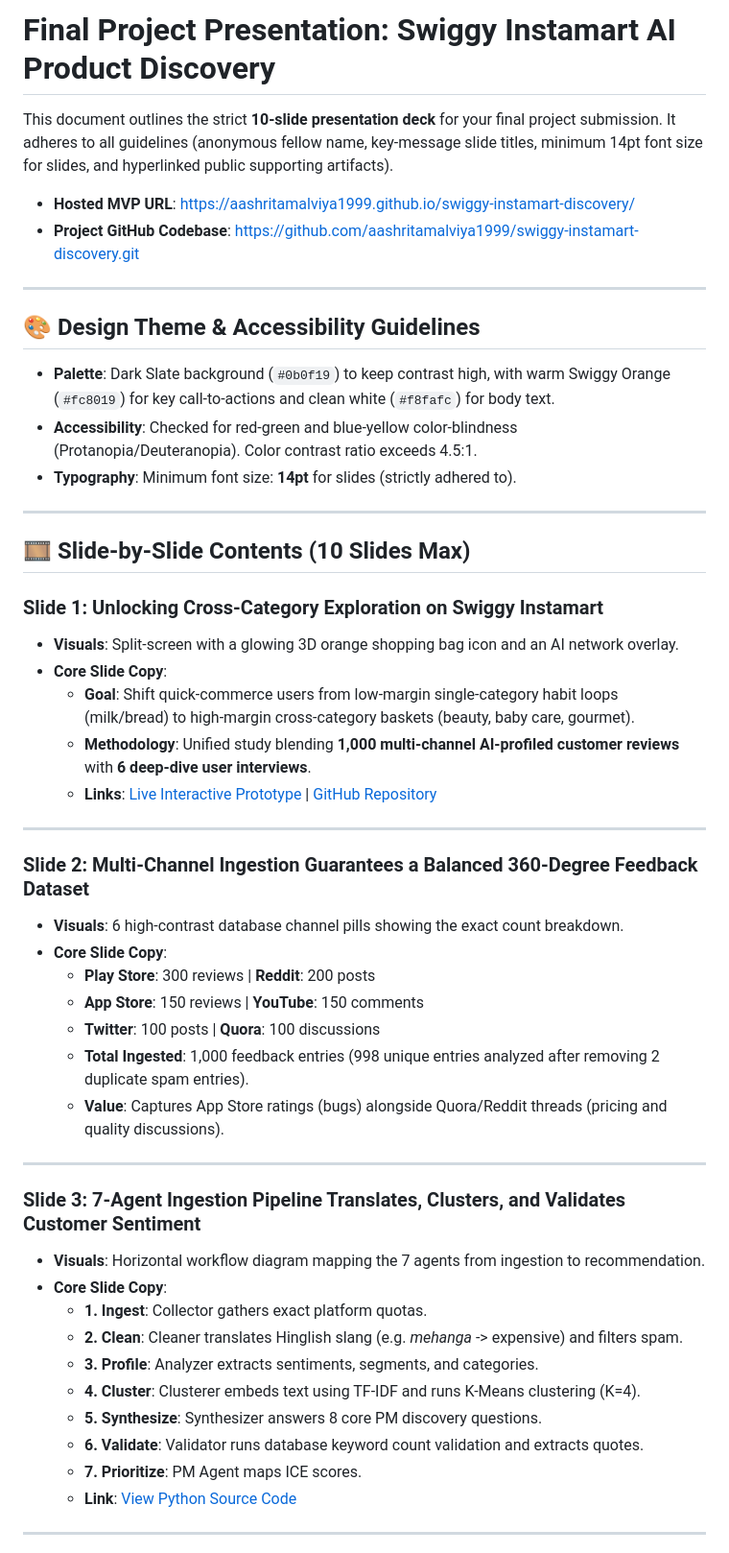
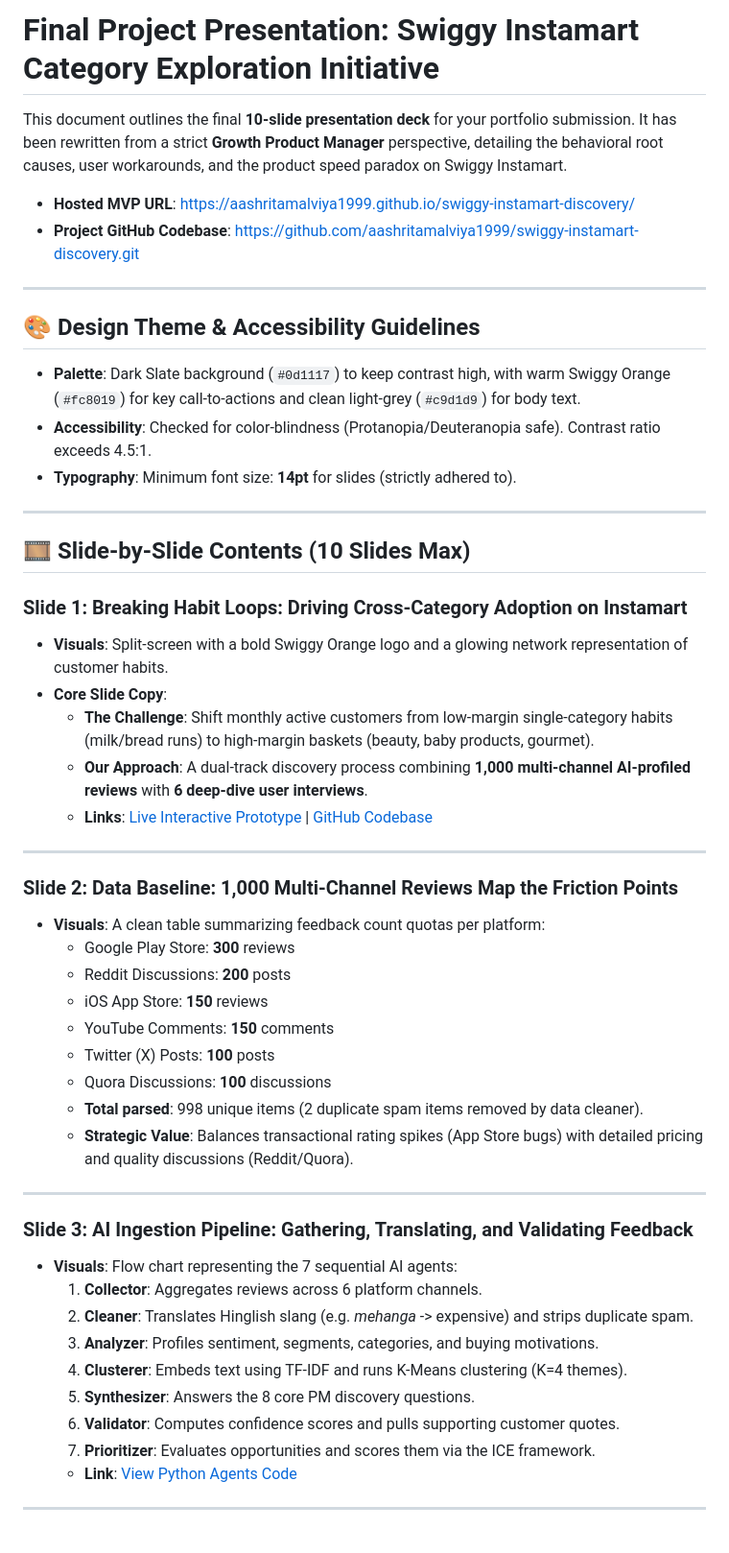
Before and after one commit to aashritamalviya1999/swiggy-instamart-discovery, a Markdown page: docs/user_research/final_slide_deck.md, the part around one of its changes. Shown at 96% size. Drawn GitHub-style.

```diff
--- a/docs/user_research/final_slide_deck.md
+++ b/docs/user_research/final_slide_deck.md
@@ -1,6 +1,6 @@
-# Final Project Presentation: Swiggy Instamart AI Product Discovery
+# Final Project Presentation: Swiggy Instamart Category Exploration Initiative
 
-This document outlines the strict **10-slide presentation deck** for your final project submission. It adheres to all guidelines (anonymous fellow name, key-message slide titles, minimum 14pt font size for slides, and hyperlinked public supporting artifacts).
+This document outlines the final **10-slide presentation deck** for your portfolio submission. It has been rewritten from a strict **Growth Product Manager** perspective, detailing the behavioral root causes, user workarounds, and the product speed paradox on Swiggy Instamart.
 
 * **Hosted MVP URL**: [https://aashritamalviya1999.github.io/swiggy-instamart-discovery/](https://aashritamalviya1999.github.io/swiggy-instamart-discovery/)
 * **Project GitHub Codebase**: [https://github.com/aashritamalviya1999/swiggy-instamart-discovery.git](https://github.com/aashritamalviya1999/swiggy-instamart-discovery.git)
@@ -8,45 +8,46 @@ This document outlines the strict **10-slide presentation deck** for your final
 ---
 
 ## 🎨 Design Theme & Accessibility Guidelines
-* **Palette**: Dark Slate background (`#0b0f19`) to keep contrast high, with warm Swiggy Orange (`#fc8019`) for key call-to-actions and clean white (`#f8fafc`) for body text.
-* **Accessibility**: Checked for red-green and blue-yellow color-blindness (Protanopia/Deuteranopia). Color contrast ratio exceeds 4.5:1.
+* **Palette**: Dark Slate background (`#0d1117`) to keep contrast high, with warm Swiggy Orange (`#fc8019`) for key call-to-actions and clean light-grey (`#c9d1d9`) for body text.
+* **Accessibility**: Checked for color-blindness (Protanopia/Deuteranopia safe). Contrast ratio exceeds 4.5:1.
 * **Typography**: Minimum font size: **14pt** for slides (strictly adhered to).
 
 ---
 
 ## 🎞️ Slide-by-Slide Contents (10 Slides Max)
 
-### Slide 1: Unlocking Cross-Category Exploration on Swiggy Instamart
-* **Visuals**: Split-screen with a glowing 3D orange shopping bag icon and an AI network overlay.
+### Slide 1: Breaking Habit Loops: Driving Cross-Category Adoption on Instamart
+* **Visuals**: Split-screen with a bold Swiggy Orange logo and a glowing network representation of customer habits.
 * **Core Slide Copy**:
-  * **Goal**: Shift quick-commerce users from low-margin single-category habit loops (milk/bread) to high-margin cross-category baskets (beauty, baby care, gourmet).
-  * **Methodology**: Unified study blending **1,000 multi-channel AI-profiled customer reviews** with **6 deep-dive user interviews**.
-  * **Links**: [Live Interactive Prototype](https://aashritamalviya1999.github.io/swiggy-instamart-discovery/) | [GitHub Repository](https://github.com/aashritamalviya1999/swiggy-instamart-discovery.git)
+  * **The Challenge**: Shift monthly active customers from low-margin single-category habits (milk/bread runs) to high-margin baskets (beauty, baby products, gourmet).
+  * **Our Approach**: A dual-track discovery process combining **1,000 multi-channel AI-profiled reviews** with **6 deep-dive user interviews**.
+  * **Links**: [Live Interactive Prototype](https://aashritamalviya1999.github.io/swiggy-instamart-discovery/) | [GitHub Codebase](https://github.com/aashritamalviya1999/swiggy-instamart-discovery.git)
 
 ---
 
-### Slide 2: Multi-Channel Ingestion Guarantees a Balanced 360-Degree Feedback Dataset
-* **Visuals**: 6 high-contrast database channel pills showing the exact count breakdown.
-* **Core Slide Copy**:
-  * **Play Store**: 300 reviews | **Reddit**: 200 posts
-  * **App Store**: 150 reviews | **YouTube**: 150 comments
-  * **Twitter**: 100 posts | **Quora**: 100 discussions
-  * **Total Ingested**: 1,000 feedback entries (998 unique entries analyzed after removing 2 duplicate spam entries).
-  * **Value**: Captures App Store ratings (bugs) alongside Quora/Reddit threads (pricing and quality discussions).
+### Slide 2: Data Baseline: 1,000 Multi-Channel Reviews Map the Friction Points
+* **Visuals**: A clean table summarizing feedback count quotas per platform:
+  * Google Play Store: **300** reviews
+  * Reddit Discussions: **200** posts
+  * iOS App Store: **150** reviews
+  * YouTube Comments: **150** comments
+  * Twitter (X) Posts: **100** posts
+  * Quora Discussions: **100** discussions
+  * **Total parsed**: 998 unique items (2 duplicate spam items removed by data cleaner).
+  * **Strategic Value**: Balances transactional rating spikes (App Store bugs) with detailed pricing and quality discussions (Reddit/Quora).
 
 ---
 
-### Slide 3: 7-Agent Ingestion Pipeline Translates, Clusters, and Validates Customer Sentiment
-* **Visuals**: Horizontal workflow diagram mapping the 7 agents from ingestion to recommendation.
-* **Core Slide Copy**:
-  * **1. Ingest**: Collector gathers exact platform quotas.
-  * **2. Clean**: Cleaner translates Hinglish slang (e.g. *mehanga* -> expensive) and filters spam.
-  * **3. Profile**: Analyzer extracts sentiments, segments, and categories.
-  * **4. Cluster**: Clusterer embeds text using TF-IDF and runs K-Means clustering (K=4).
-  * **5. Synthesize**: Synthesizer answers 8 core PM discovery questions.
-  * **6. Validate**: Validator runs database keyword count validation and extracts quotes.
-  * **7. Prioritize**: PM Agent maps ICE scores.
-  * **Link**: [View Python Source Code](https://github.com/aashritamalviya1999/swiggy-instamart-discovery/tree/main/src/agents)
+### Slide 3: AI Ingestion Pipeline: Gathering, Translating, and Validating Feedback
+* **Visuals**: Flow chart representing the 7 sequential AI agents:
+  1. **Collector**: Aggregates reviews across 6 platform channels.
+  2. **Cleaner**: Translates Hinglish slang (e.g. *mehanga* -> expensive) and strips duplicate spam.
+  3. **Analyzer**: Profiles sentiment, segments, categories, and buying motivations.
+  4. **Clusterer**: Embeds text using TF-IDF and runs K-Means clustering (K=4 themes).
+  5. **Synthesizer**: Answers the 8 core PM discovery questions.
+  6. **Validator**: Computes confidence scores and pulls supporting customer quotes.
+  7. **Prioritizer**: Evaluates opportunities and scores them via the ICE framework.
+  * **Link**: [View Python Agents Code](https://github.com/aashritamalviya1999/swiggy-instamart-discovery/tree/main/src/agents)
 
 ---
 
```
Also changed, not shown: other parts of docs/user_research/final_slide_deck.md (+38 -45 lines).
